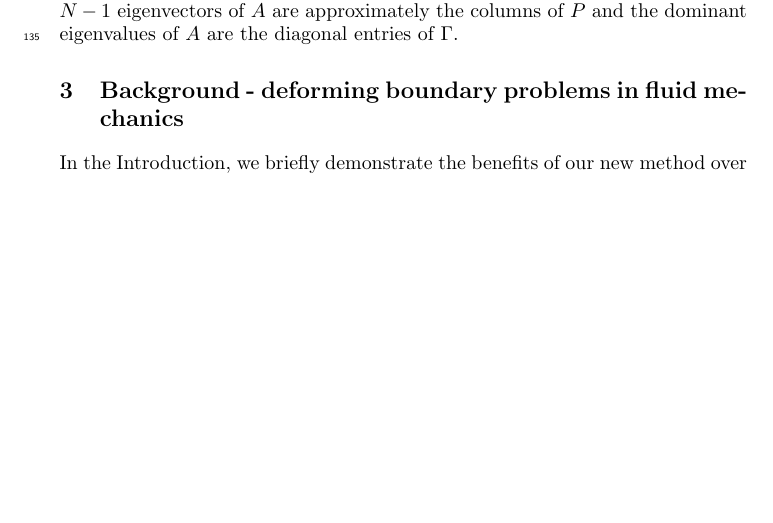
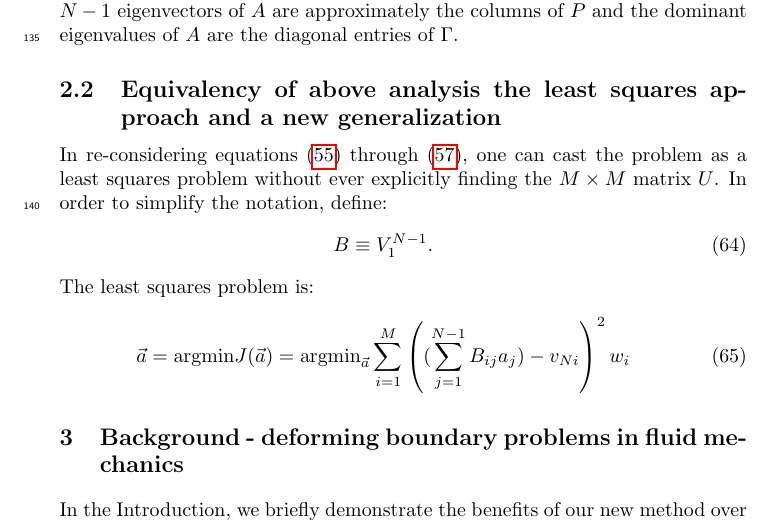
Before and after one commit to msussman42/LSA, a LaTeX document (main.tex): part of page 8 of 23, cut so that both start at the same text, the shorter picture padded with empty space. Compiled offline with pdfLaTeX.

Commit message:
least squares

```diff
--- a/main.tex
+++ b/main.tex
@@ -581,6 +581,22 @@ So now using an ``approximate'' similarity transpose, we have that
 the first $N-1$ eigenvectors of $A$ are approximately the columns of
 $P$ and the dominant eigenvalues of $A$ are the diagonal entries of
 $\Gamma$.
+
+\subsection{Equivalency of above analysis the least squares approach and a
+  new generalization}
+
+In re-considering equations (\ref{avrelation}) through (\ref{a_equation}),
+one can cast the problem as a least squares problem without ever explicitly
+finding the $M\times M$ matrix $U$.  In order to simplify the notation, define:
+\begin{eqnarray}
+	B \equiv V_{1}^{N-1}.
+\end{eqnarray}
+The least squares problem is:
+\begin{eqnarray}
+	\vec{a}=\mbox{argmin} J(\vec{a})=
+	\mbox{argmin}_{\vec{a}} \sum_{i=1}^{M}\left(
+	(\sum_{j=1}^{N-1}B_{ij}a_{j})-v_{Ni}\right)^{2}w_{i}
+\end{eqnarray}
 
 \section{Background - deforming boundary problems in fluid mechanics}
 
```
Also changed, not shown: main.pdf, main.tex (2 more changed lines), 2 other files.
